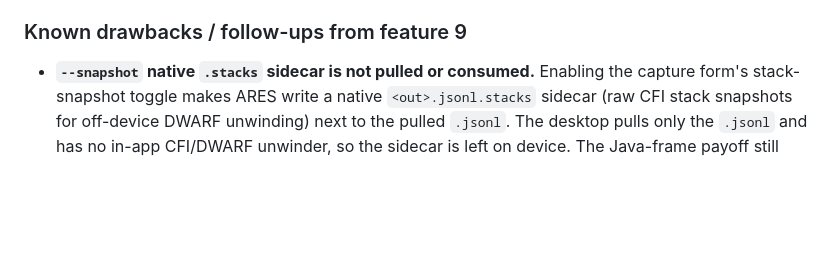
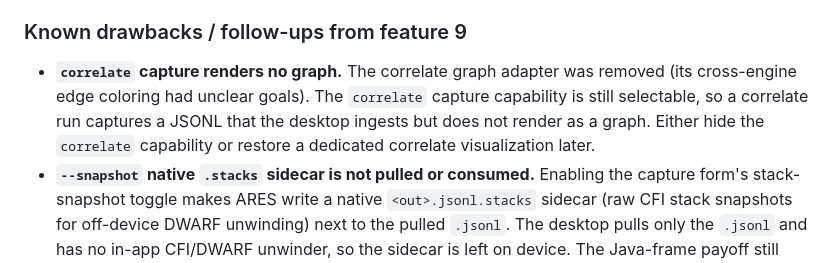
Before and after one commit to michaelaurelio/Anubee-Desktop, a Markdown page: BACKLOG.md, the part around the change. Rendered like a GitHub page; blank space fills up the shorter version.

Commit message:
docs: drop removed cross-engine/sentinel features; log correlate-no-graph

```diff
--- a/BACKLOG.md
+++ b/BACKLOG.md
@@ -302,6 +302,11 @@ The probe-spec field is now a dropdown populated from `tracer:listSpecs` →
 repopulated in place via `applySpecChoices` on every specs-dir edit.
 
 ### Known drawbacks / follow-ups from feature 9
+- **`correlate` capture renders no graph.** The correlate graph adapter was
+  removed (its cross-engine edge coloring had unclear goals). The `correlate`
+  capture capability is still selectable, so a correlate run captures a JSONL
+  that the desktop ingests but does not render as a graph. Either hide the
+  `correlate` capability or restore a dedicated correlate visualization later.
 - **`--snapshot` native `.stacks` sidecar is not pulled or consumed.** Enabling
   the capture form's stack-snapshot toggle makes ARES write a native
   `<out>.jsonl.stacks` sidecar (raw CFI stack snapshots for off-device DWARF
```
Also changed, not shown: DOCUMENTATION.md (+3 -3 lines).
